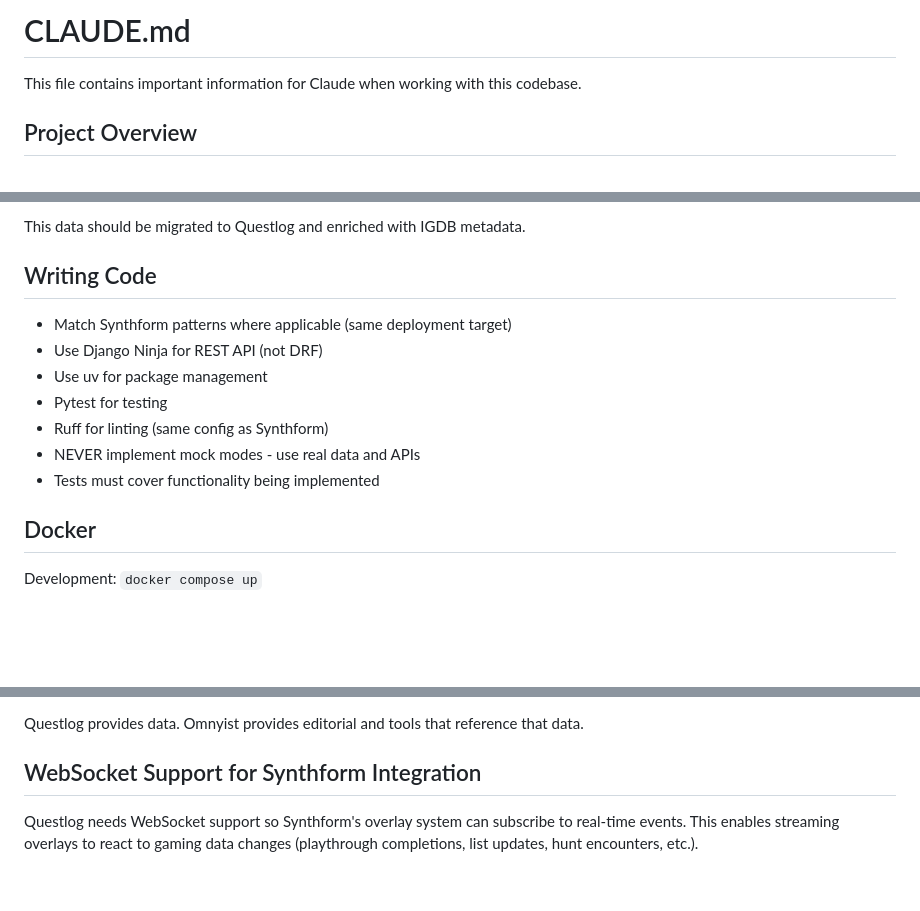
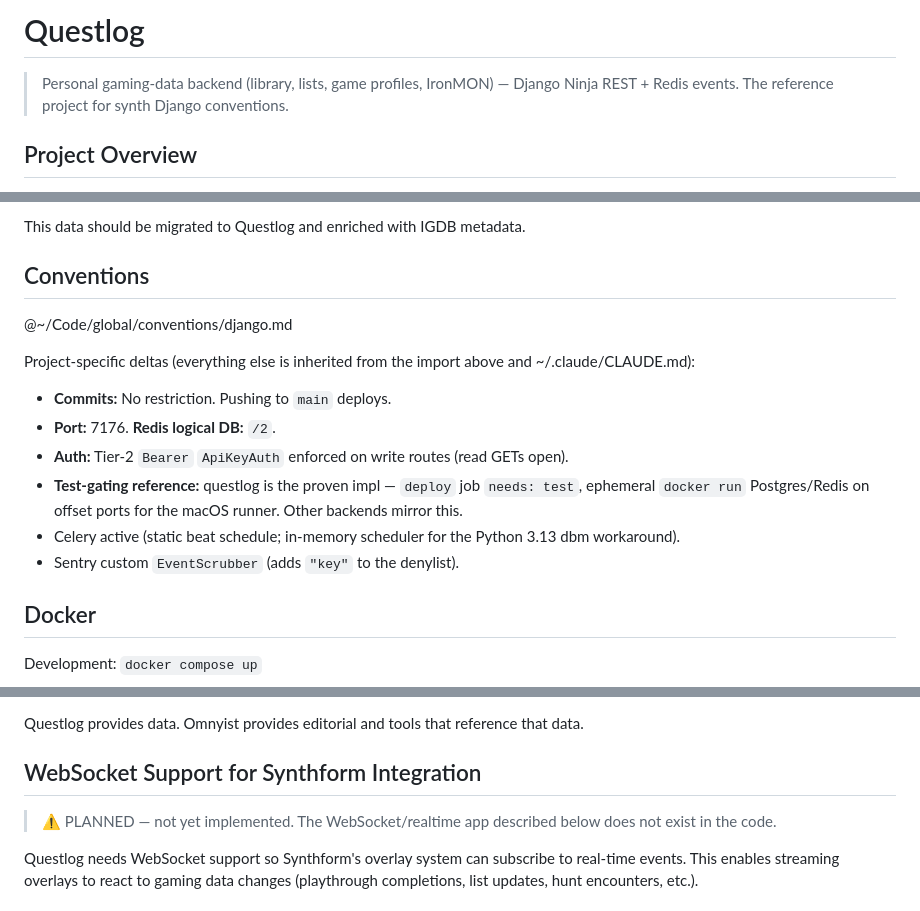
Before and after one commit to omnyist/questlog, a Markdown page: CLAUDE.md, 3 parts joined by grey strips. Drawn GitHub-style; blank space fills up the shorter version.

Commit message:
Adopt the shared conventions layer in CLAUDE.md.
Import ~/Code/global/conventions and keep only project-specific deltas, replacing the per-project writing-code/conventions block. Standardizes title + one-liner + Conventions section across the suite.

```diff
--- a/CLAUDE.md
+++ b/CLAUDE.md
@@ -1,6 +1,6 @@
-# CLAUDE.md
+# Questlog
 
-This file contains important information for Claude when working with this codebase.
+> Personal gaming-data backend (library, lists, game profiles, IronMON) — Django Ninja REST + Redis events. The reference project for synth Django conventions.
 
 ## Project Overview
 
@@ -153,15 +153,18 @@ Contains:
 
 This data should be migrated to Questlog and enriched with IGDB metadata.
 
-## Writing Code
+## Conventions
 
-- Match Synthform patterns where applicable (same deployment target)
-- Use Django Ninja for REST API (not DRF)
-- Use uv for package management
-- Pytest for testing
-- Ruff for linting (same config as Synthform)
-- NEVER implement mock modes - use real data and APIs
-- Tests must cover functionality being implemented
+@~/Code/global/conventions/django.md
+
+Project-specific deltas (everything else is inherited from the import above and ~/.claude/CLAUDE.md):
+
+- **Commits:** No restriction. Pushing to `main` deploys.
+- **Port:** 7176. **Redis logical DB:** `/2`.
+- **Auth:** Tier-2 `Bearer` `ApiKeyAuth` enforced on write routes (read GETs open).
+- **Test-gating reference:** questlog is the proven impl — `deploy` job `needs: test`, ephemeral `docker run` Postgres/Redis on offset ports for the macOS runner. Other backends mirror this.
+- Celery active (static beat schedule; in-memory scheduler for the Python 3.13 dbm workaround).
+- Sentry custom `EventScrubber` (adds `"key"` to the denylist).
 
 ## Docker
 
@@ -179,6 +182,8 @@ Development: `docker compose up`
 Questlog provides data. Omnyist provides editorial and tools that reference that data.
 
 ## WebSocket Support for Synthform Integration
+
+> ⚠️ PLANNED — not yet implemented. The WebSocket/realtime app described below does not exist in the code.
 
 Questlog needs WebSocket support so Synthform's overlay system can subscribe to real-time events. This enables streaming overlays to react to gaming data changes (playthrough completions, list updates, hunt encounters, etc.).
 
```
